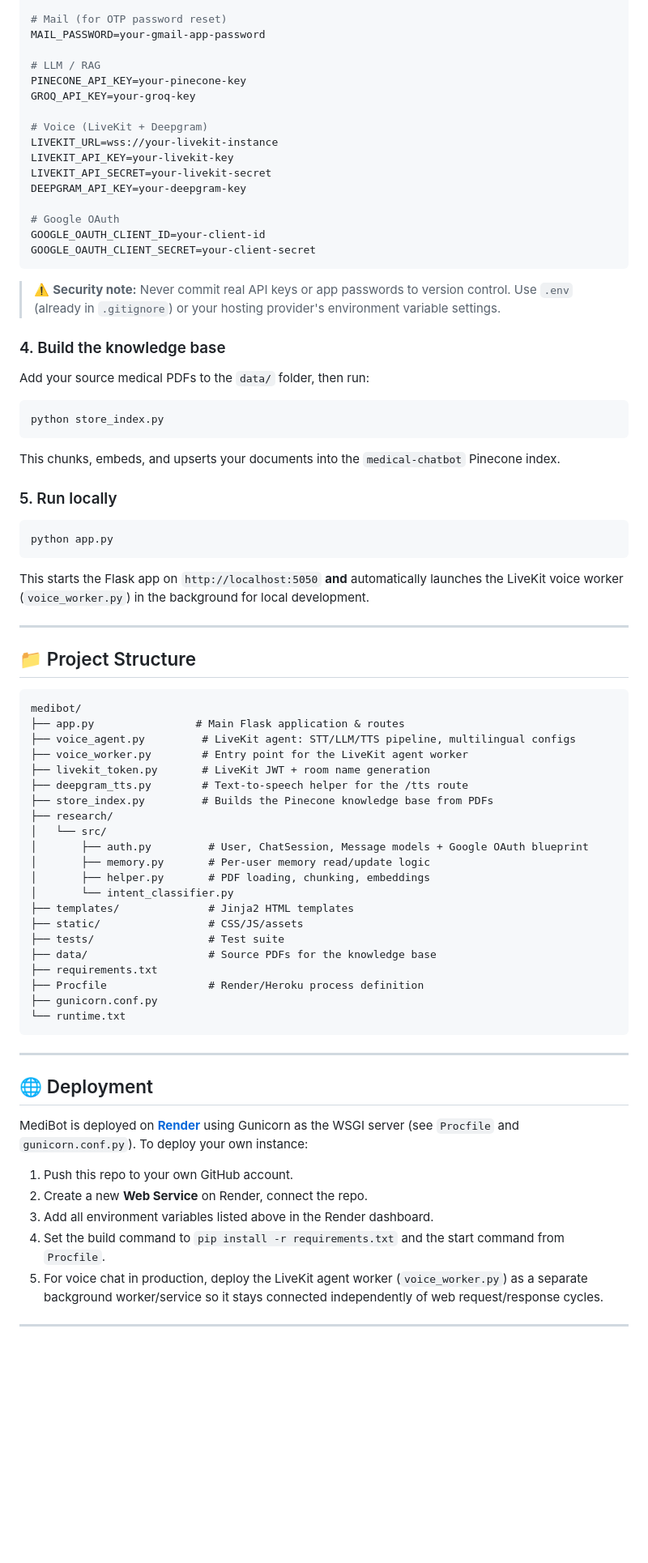
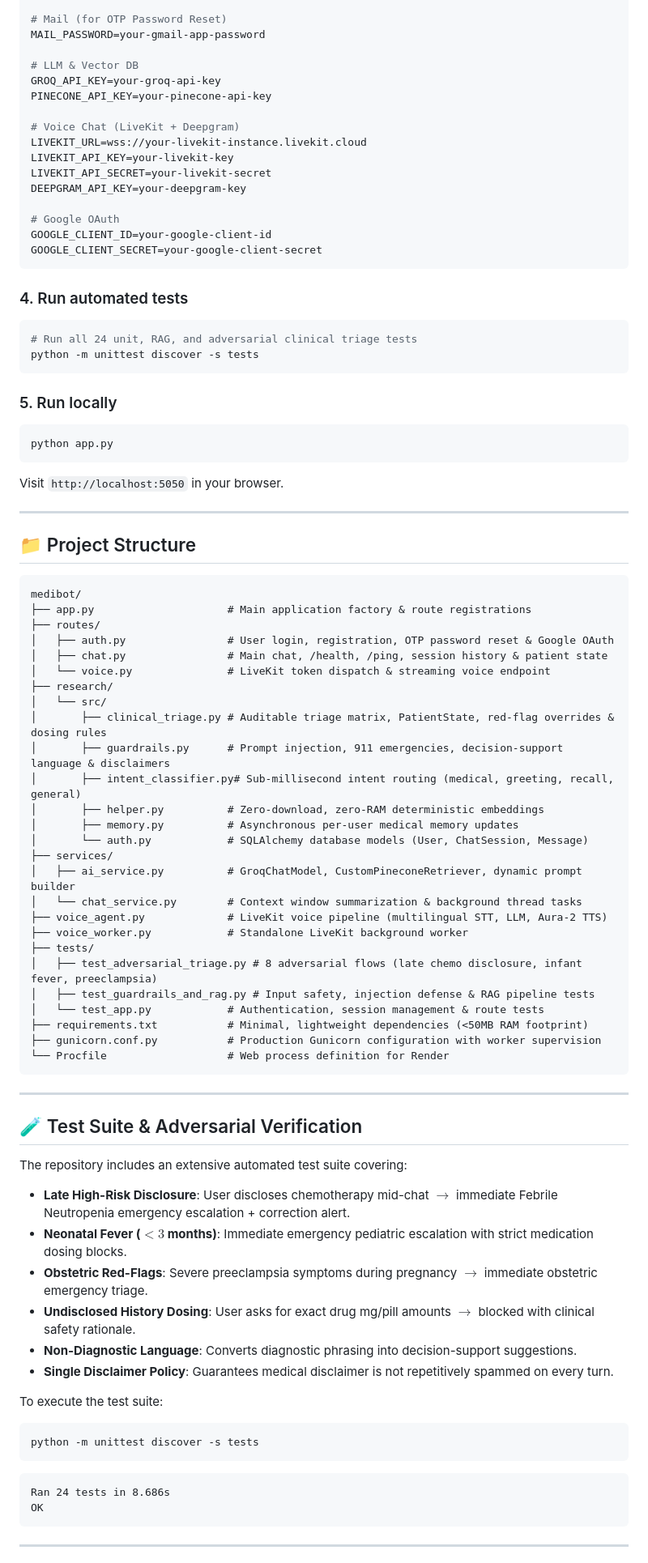
Before and after one commit to parthTyagi-tech/medibot, a Markdown page: README.md, the part around one of its changes. Shown at 81% size. Rendered like a GitHub page; blank space fills up the shorter version.

Commit message:
docs(readme): update README with clinical triage architecture, structured patient state, red-flag overrides, and 24/7 uptime monitoring

````diff
--- a/README.md
+++ b/README.md
@@ -99,36 +127,33 @@ SERVER_NAME=              # optional, leave blank on Render
 
-# Mail (for OTP password reset)
+# Mail (for OTP Password Reset)
 MAIL_PASSWORD=your-gmail-app-password
 
-# LLM / RAG
-PINECONE_API_KEY=your-pinecone-key
-GROQ_API_KEY=your-groq-key
+# LLM & Vector DB
+GROQ_API_KEY=your-groq-api-key
+PINECONE_API_KEY=your-pinecone-api-key
 
-# Voice (LiveKit + Deepgram)
-LIVEKIT_URL=wss://your-livekit-instance
+# Voice Chat (LiveKit + Deepgram)
+LIVEKIT_URL=wss://your-livekit-instance.livekit.cloud
 LIVEKIT_API_KEY=your-livekit-key
 LIVEKIT_API_SECRET=your-livekit-secret
 DEEPGRAM_API_KEY=your-deepgram-key
 
 # Google OAuth
-GOOGLE_OAUTH_CLIENT_ID=your-client-id
-GOOGLE_OAUTH_CLIENT_SECRET=your-client-secret
+GOOGLE_CLIENT_ID=your-google-client-id
+GOOGLE_CLIENT_SECRET=your-google-client-secret
 ```
 
-> ⚠️ **Security note:** Never commit real API keys or app passwords to version control. Use `.env` (already in `.gitignore`) or your hosting provider's environment variable settings.
-
-### 4. Build the knowledge base
-Add your source medical PDFs to the `data/` folder, then run:
+### 4. Run automated tests
 ```bash
-python store_index.py
+# Run all 24 unit, RAG, and adversarial clinical triage tests
+python -m unittest discover -s tests
 ```
-This chunks, embeds, and upserts your documents into the `medical-chatbot` Pinecone index.
 
 ### 5. Run locally
 ```bash
 python app.py
 ```
-This starts the Flask app on `http://localhost:5050` **and** automatically launches the LiveKit voice worker (`voice_worker.py`) in the background for local development.
+Visit `http://localhost:5050` in your browser.
 
 ---
 
@@ -136,39 +161,53 @@ This starts the Flask app on `http://localhost:5050` **and** automatically launc
 
 ```
 medibot/
-├── app.py                # Main Flask application & routes
-├── voice_agent.py         # LiveKit agent: STT/LLM/TTS pipeline, multilingual configs
-├── voice_worker.py        # Entry point for the LiveKit agent worker
-├── livekit_token.py       # LiveKit JWT + room name generation
-├── deepgram_tts.py        # Text-to-speech helper for the /tts route
-├── store_index.py         # Builds the Pinecone knowledge base from PDFs
+├── app.py                     # Main application factory & route registrations
+├── routes/
+│   ├── auth.py                # User login, registration, OTP password reset & Google OAuth
+│   ├── chat.py                # Main chat, /health, /ping, session history & patient state
+│   └── voice.py               # LiveKit token dispatch & streaming voice endpoint
 ├── research/
 │   └── src/
-│       ├── auth.py         # User, ChatSession, Message models + Google OAuth blueprint
-│       ├── memory.py       # Per-user memory read/update logic
-│       ├── helper.py       # PDF loading, chunking, embeddings
-│       └── intent_classifier.py
-├── templates/              # Jinja2 HTML templates
-├── static/                 # CSS/JS/assets
-├── tests/                  # Test suite
-├── data/                   # Source PDFs for the knowledge base
-├── requirements.txt
-├── Procfile                # Render/Heroku process definition
-├── gunicorn.conf.py
-└── runtime.txt
+│       ├── clinical_triage.py # Auditable triage matrix, PatientState, red-flag overrides & dosing rules
+│       ├── guardrails.py      # Prompt injection, 911 emergencies, decision-support language & disclaimers
+│       ├── intent_classifier.py# Sub-millisecond intent routing (medical, greeting, recall, general)
+│       ├── helper.py          # Zero-download, zero-RAM deterministic embeddings
+│       ├── memory.py          # Asynchronous per-user medical memory updates
+│       └── auth.py            # SQLAlchemy database models (User, ChatSession, Message)
+├── services/
+│   ├── ai_service.py          # GroqChatModel, CustomPineconeRetriever, dynamic prompt builder
+│   └── chat_service.py        # Context window summarization & background thread tasks
+├── voice_agent.py             # LiveKit voice pipeline (multilingual STT, LLM, Aura-2 TTS)
+├── voice_worker.py            # Standalone LiveKit background worker
+├── tests/
+│   ├── test_adversarial_triage.py # 8 adversarial flows (late chemo disclosure, infant fever, preeclampsia)
+│   ├── test_guardrails_and_rag.py # Input safety, injection defense & RAG pipeline tests
+│   └── test_app.py            # Authentication, session management & route tests
+├── requirements.txt           # Minimal, lightweight dependencies (<50MB RAM footprint)
+├── gunicorn.conf.py           # Production Gunicorn configuration with worker supervision
+└── Procfile                   # Web process definition for Render
 ```
 
 ---
 
-## 🌐 Deployment
+## 🧪 Test Suite & Adversarial Verification
 
-MediBot is deployed on **[Render](https://render.com)** using Gunicorn as the WSGI server (see `Procfile` and `gunicorn.conf.py`). To deploy your own instance:
+The repository includes an extensive automated test suite covering:
+- **Late High-Risk Disclosure**: User discloses chemotherapy mid-chat $\to$ immediate Febrile Neutropenia emergency escalation + correction alert.
+- **Neonatal Fever ($<3$ months)**: Immediate emergency pediatric escalation with strict medication dosing blocks.
+- **Obstetric Red-Flags**: Severe preeclampsia symptoms during pregnancy $\to$ immediate obstetric emergency triage.
+- **Undisclosed History Dosing**: User asks for exact drug mg/pill amounts $\to$ blocked with clinical safety rationale.
+- **Non-Diagnostic Language**: Converts diagnostic phrasing into decision-support suggestions.
+- **Single Disclaimer Policy**: Guarantees medical disclaimer is not repetitively spammed on every turn.
 
-1. Push this repo to your own GitHub account.
-2. Create a new **Web Service** on Render, connect the repo.
-3. Add all environment variables listed above in the Render dashboard.
-4. Set the build command to `pip install -r requirements.txt` and the start command from `Procfile`.
-5. For voice chat in production, deploy the LiveKit agent worker (`voice_worker.py`) as a separate background worker/service so it stays connected independently of web request/response cycles.
+To execute the test suite:
+```bash
+python -m unittest discover -s tests
+```
+```text
+Ran 24 tests in 8.686s
+OK
+```
 
 ---
 
````
Also changed, not shown: other parts of README.md (+91 -63 lines).
